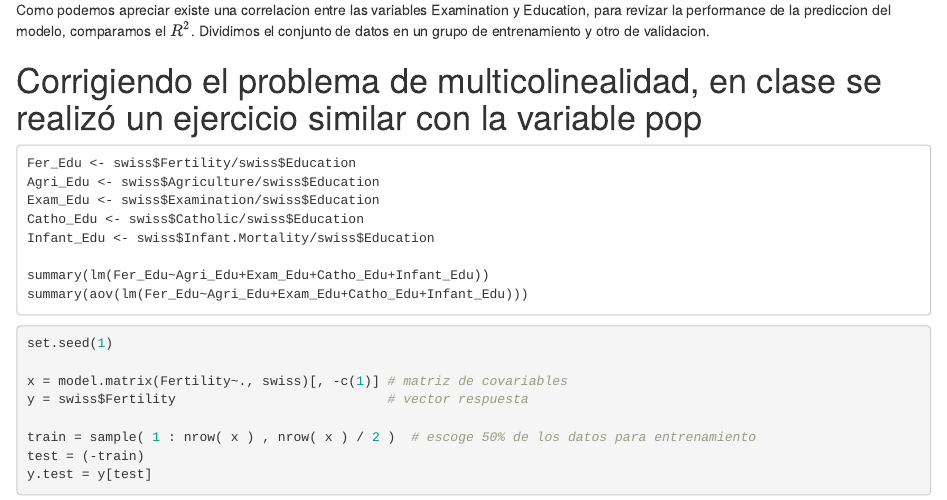
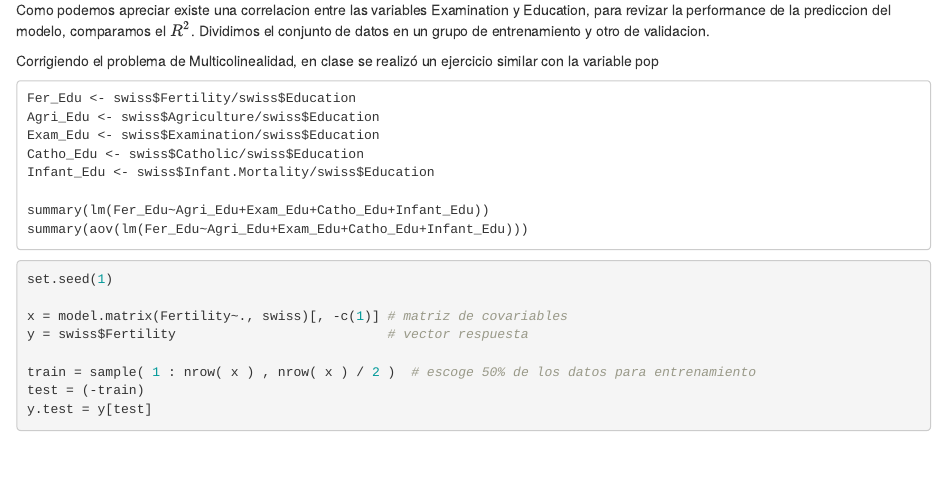
Before and after one commit to pucpsophia/lineal_squad, an R Markdown document (Q3/final3.Rmd): the page in a window 1100 px wide, from 2170 px down. Rendered offline with R 4.5, knitr and Pandoc, with nearby package versions; the code chunks are not run, so their results and figures are left out.

Commit message:
Update final3.Rmd

````diff
--- a/Q3/final3.Rmd
+++ b/Q3/final3.Rmd
@@ -158,7 +158,7 @@ Como podemos apreciar existe una correlacion entre las variables Examination y E
 del modelo, comparamos el $R^2$. Dividimos el conjunto de datos en un grupo de entrenamiento y otro de validacion.
 
 
-# Corrigiendo el problema de multicolinealidad, en clase se realizó un ejercicio similar con la variable pop
+Corrigiendo el problema de Multicolinealidad, en clase se realizó un ejercicio similar con la variable pop
 ```
 Fer_Edu <- swiss$Fertility/swiss$Education
 Agri_Edu <- swiss$Agriculture/swiss$Education
````
